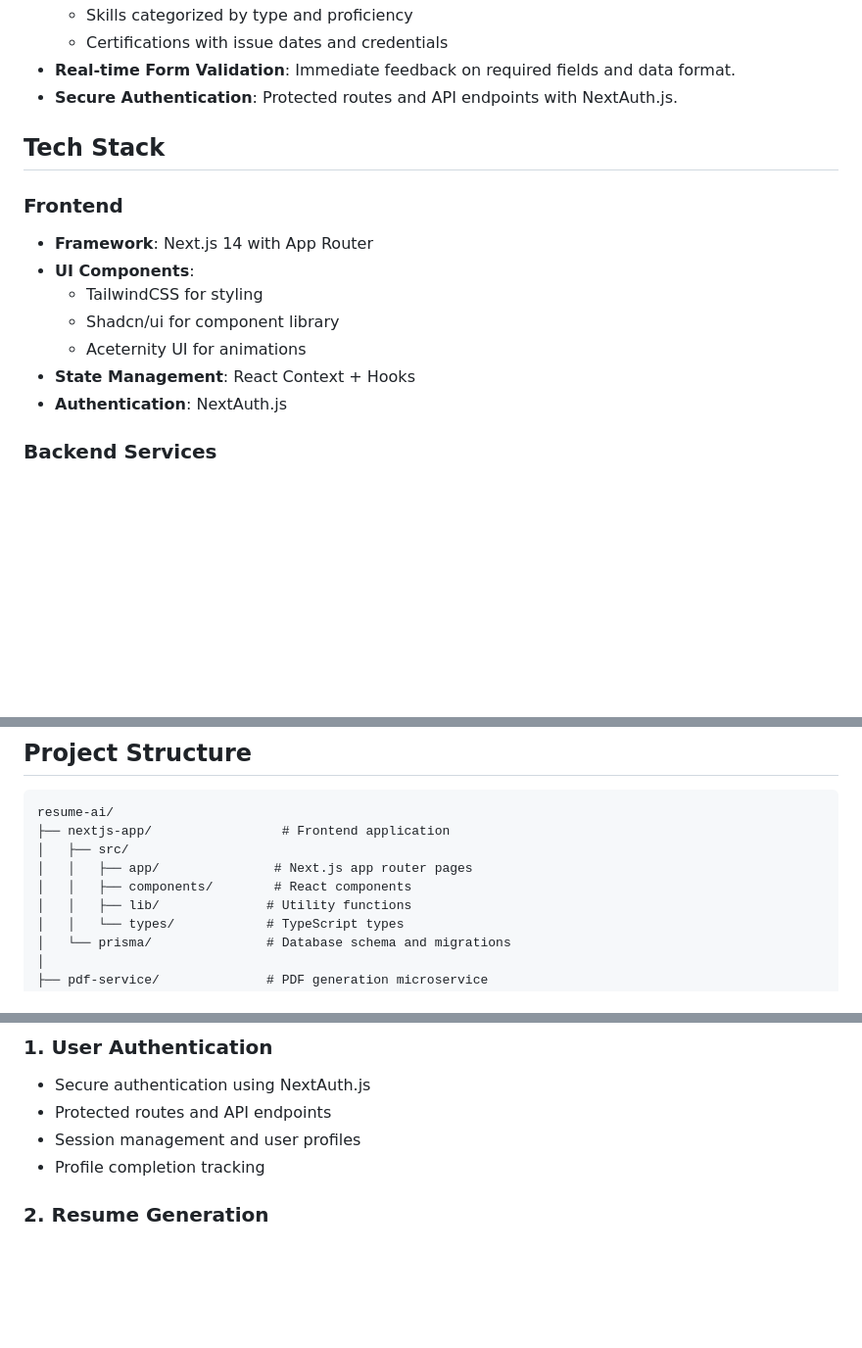
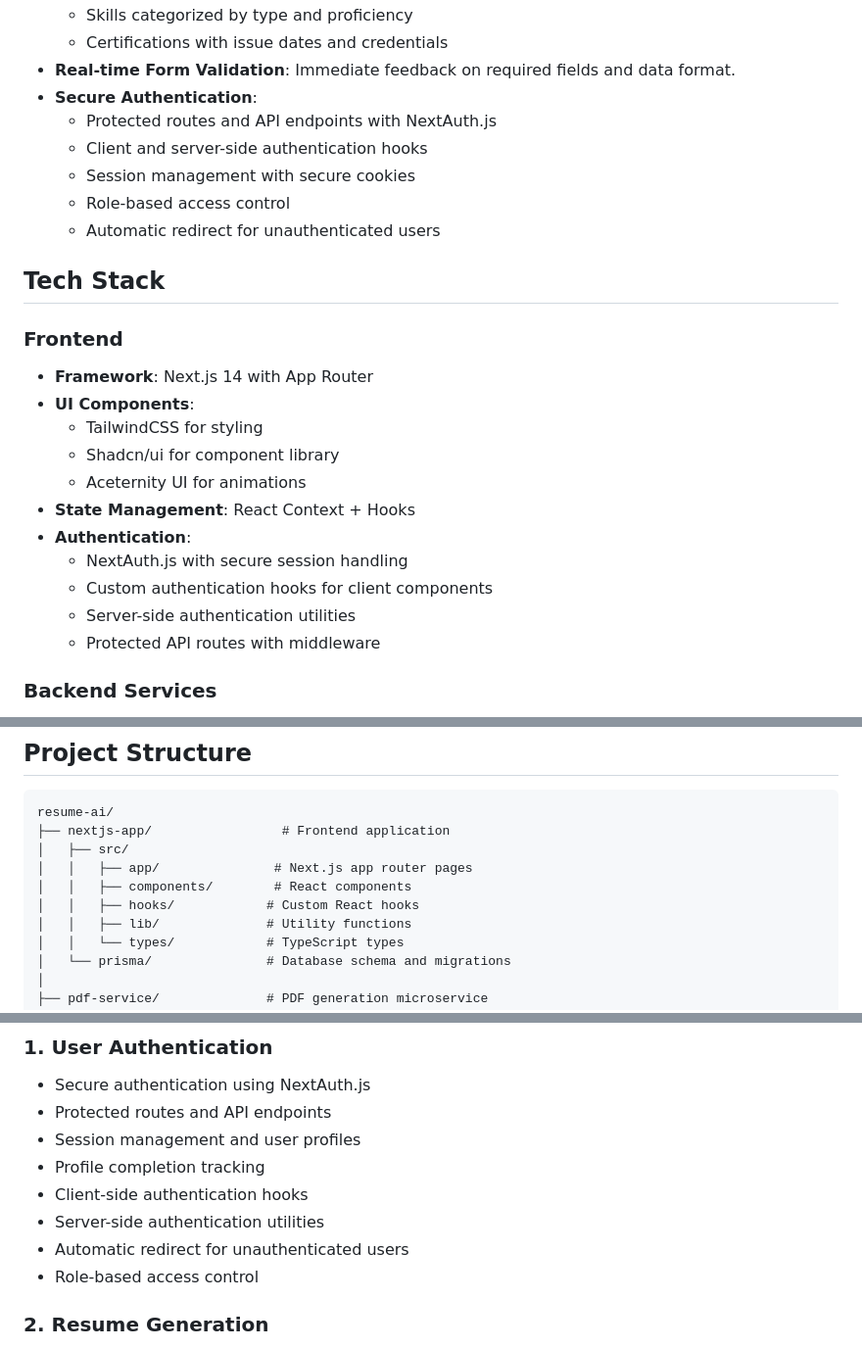
Before and after one commit to sincerelyyyash/resume-ai, a Markdown page: README.md, 3 parts joined by grey strips. Shown: that part at 98% size. GitHub-like rendering; blank space fills up the shorter version.

```diff
--- a/README.md
+++ b/README.md
@@ -20,7 +20,12 @@
   - Skills categorized by type and proficiency
   - Certifications with issue dates and credentials
 - **Real-time Form Validation**: Immediate feedback on required fields and data format.
-- **Secure Authentication**: Protected routes and API endpoints with NextAuth.js.
+- **Secure Authentication**:
+  - Protected routes and API endpoints with NextAuth.js
+  - Client and server-side authentication hooks
+  - Session management with secure cookies
+  - Role-based access control
+  - Automatic redirect for unauthenticated users
 
 ## **Tech Stack**
 ### **Frontend**
@@ -30,7 +35,11 @@
   - Shadcn/ui for component library
   - Aceternity UI for animations
 - **State Management**: React Context + Hooks
-- **Authentication**: NextAuth.js
+- **Authentication**:
+  - NextAuth.js with secure session handling
+  - Custom authentication hooks for client components
+  - Server-side authentication utilities
+  - Protected API routes with middleware
 
 ### **Backend Services**
 - **PDF Generation Service**: FastAPI-based microservice
@@ -51,6 +60,7 @@ resume-ai/
 │   ├── src/
 │   │   ├── app/               # Next.js app router pages
 │   │   ├── components/        # React components
+│   │   ├── hooks/            # Custom React hooks
 │   │   ├── lib/              # Utility functions
 │   │   └── types/            # TypeScript types
 │   └── prisma/               # Database schema and migrations
@@ -99,6 +109,10 @@ uvicorn app.main:app --reload
 - Protected routes and API endpoints
 - Session management and user profiles
 - Profile completion tracking
+- Client-side authentication hooks
+- Server-side authentication utilities
+- Automatic redirect for unauthenticated users
+- Role-based access control
 
 ### **2. Resume Generation**
 - LaTeX-based PDF generation
```
